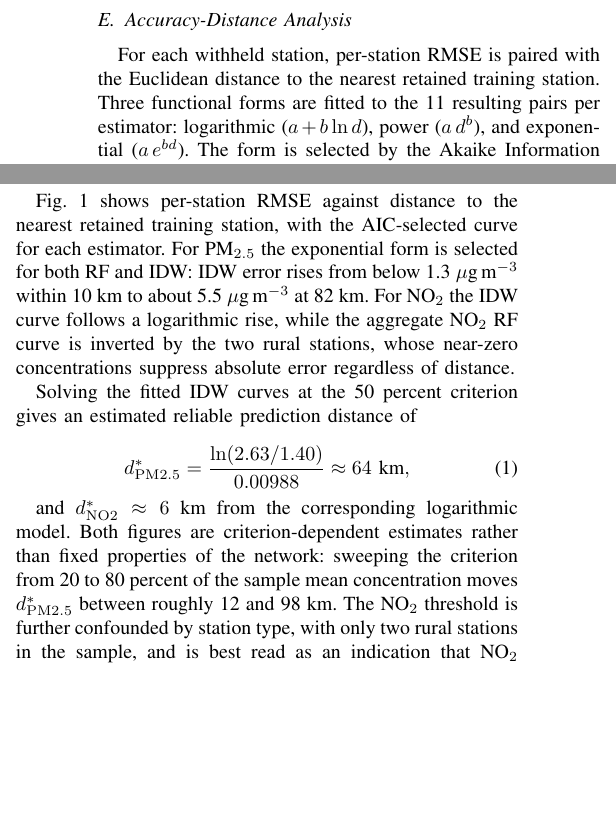
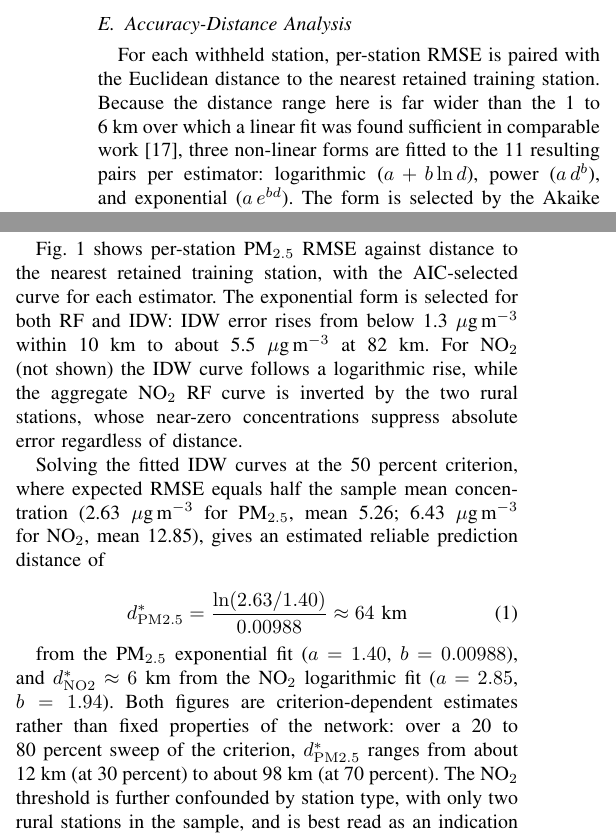
Before and after one commit to azizf1987/masters-thesis, a LaTeX paper (writing/IEEE-conference.tex): two parts of the columns of page 3 of 6, joined at a grey line, cut so that both start at the same text, the shorter picture padded with empty space. Compiled offline with pdfLaTeX.

Commit message:
IEEE paper: review fixes (acronyms, equation terms, figure scope)
- define RMSE, MAE, R2, ESCAPE at first use
- equation (1): state sample means and fitted a,b coefficients
- Fig. 1 reference scoped to PM2.5; NO2 curve marked "not shown"
- threshold sweep: attribute 12/98 km to the 30/70 percent criteria
- feature set: "five groups" -> "six groups"
- state NO2/PM2.5 autocorrelation ranges; cite zhivkov_fidanova_2026
- abstract grammar; comment out unused \IEEEoverridecommandlockouts

Co-Authored-By: Claude Sonnet 5 <noreply@anthropic.com>
Claude-Session: https://claude.ai/code/session_01TYqEQeJ4nzkbF1P1LeZ26z

```diff
--- a/writing/IEEE-conference.tex
+++ b/writing/IEEE-conference.tex
@@ -5,9 +5,7 @@
 % Template: IEEEtran conference (template version 6/27/2024)
 % =====================================================
 \documentclass[conference]{IEEEtran}
-\IEEEoverridecommandlockouts
-% The preceding line is only needed to identify funding in the first footnote.
-% If that is unneeded, please comment it out.
+% \IEEEoverridecommandlockouts  % only needed for a funding \thanks; none here
 
 \usepackage{cite}
 \usepackage{amsmath,amssymb,amsfonts}
@@ -247,8 +248,10 @@ measured by RMSE (primary), MAE, and R$^2$.
 \subsection{Accuracy-Distance Analysis}
 
 For each withheld station, per-station RMSE is paired with the Euclidean
-distance to the nearest retained training station. Three functional forms are
-fitted to the 11 resulting pairs per estimator: logarithmic
+distance to the nearest retained training station. Because the distance range
+here is far wider than the 1 to 6~km over which a linear fit was found
+sufficient in comparable work \cite{zhivkov_fidanova_2026}, three non-linear
+forms are fitted to the 11 resulting pairs per estimator: logarithmic
 ($a + b\ln d$), power ($a\,d^{b}$), and exponential ($a\,e^{bd}$). The form is
 selected by the Akaike Information Criterion (AIC), which is appropriate
 because the fitted curve is later evaluated at thousands of grid-cell
@@ -316,28 +319,32 @@ PM$_{2.5}$ & LUR          & 5.87  & 4.91  \\
 \subsection{Accuracy versus Distance (RQ2)}
 \label{sec:results-rq2}
 
-Fig.~\ref{fig:decay} shows per-station RMSE against distance to the nearest
-retained training station, with the AIC-selected curve for each estimator. For
-PM$_{2.5}$ the exponential form is selected for both RF and IDW: IDW error
+Fig.~\ref{fig:decay} shows per-station PM$_{2.5}$ RMSE against distance to the
+nearest retained training station, with the AIC-selected curve for each
+estimator. The exponential form is selected for both RF and IDW: IDW error
 rises from below 1.3~$\mu$g\,m$^{-3}$ within 10~km to about 5.5~$\mu$g\,m$^{-3}$
-at 82~km. For NO$_2$ the IDW curve follows a logarithmic rise, while the
-aggregate NO$_2$ RF curve is inverted by the two rural stations, whose
-near-zero concentrations suppress absolute error regardless of distance.
+at 82~km. For NO$_2$ (not shown) the IDW curve follows a logarithmic rise,
+while the aggregate NO$_2$ RF curve is inverted by the two rural stations,
+whose near-zero concentrations suppress absolute error regardless of distance.
 
-Solving the fitted IDW curves at the 50~percent criterion gives an estimated
-reliable prediction distance of
+Solving the fitted IDW curves at the 50~percent criterion, where expected RMSE
+equals half the sample mean concentration (2.63~$\mu$g\,m$^{-3}$ for
+PM$_{2.5}$, mean 5.26; 6.43~$\mu$g\,m$^{-3}$ for NO$_2$, mean 12.85), gives an
+estimated reliable prediction distance of
 
 \begin{equation}
 d^{*}_{\mathrm{PM2.5}}
-= \frac{\ln(2.63 / 1.40)}{0.00988} \approx 64~\text{km},
+= \frac{\ln(2.63 / 1.40)}{0.00988} \approx 64~\text{km}
 \label{eq:dstar}
 \end{equation}
 
-and $d^{*}_{\mathrm{NO2}} \approx 6$~km from the corresponding logarithmic
-model. Both figures are criterion-dependent estimates rather than fixed
-properties of the network: sweeping the criterion from 20 to 80~percent of the
-sample mean concentration moves $d^{*}_{\mathrm{PM2.5}}$ between roughly 12 and
-98~km. The NO$_2$ threshold is further confounded by station type, with only
+from the PM$_{2.5}$ exponential fit ($a = 1.40$, $b = 0.00988$), and
+$d^{*}_{\mathrm{NO2}} \approx 6$~km from the NO$_2$ logarithmic fit
+($a = 2.85$, $b = 1.94$). Both figures are criterion-dependent estimates
+rather than fixed properties of the network: over a 20 to 80~percent sweep of
+the criterion, $d^{*}_{\mathrm{PM2.5}}$ ranges from about 12~km (at
+30~percent) to about 98~km (at 70~percent). The NO$_2$ threshold is further
+confounded by station type, with only
 two rural stations in the sample, and is best read as an indication that
 NO$_2$ estimation degrades rapidly beyond the immediate vicinity of a
 reference station.
```
Also changed, not shown: writing/IEEE-conference.tex (19 more changed lines).
